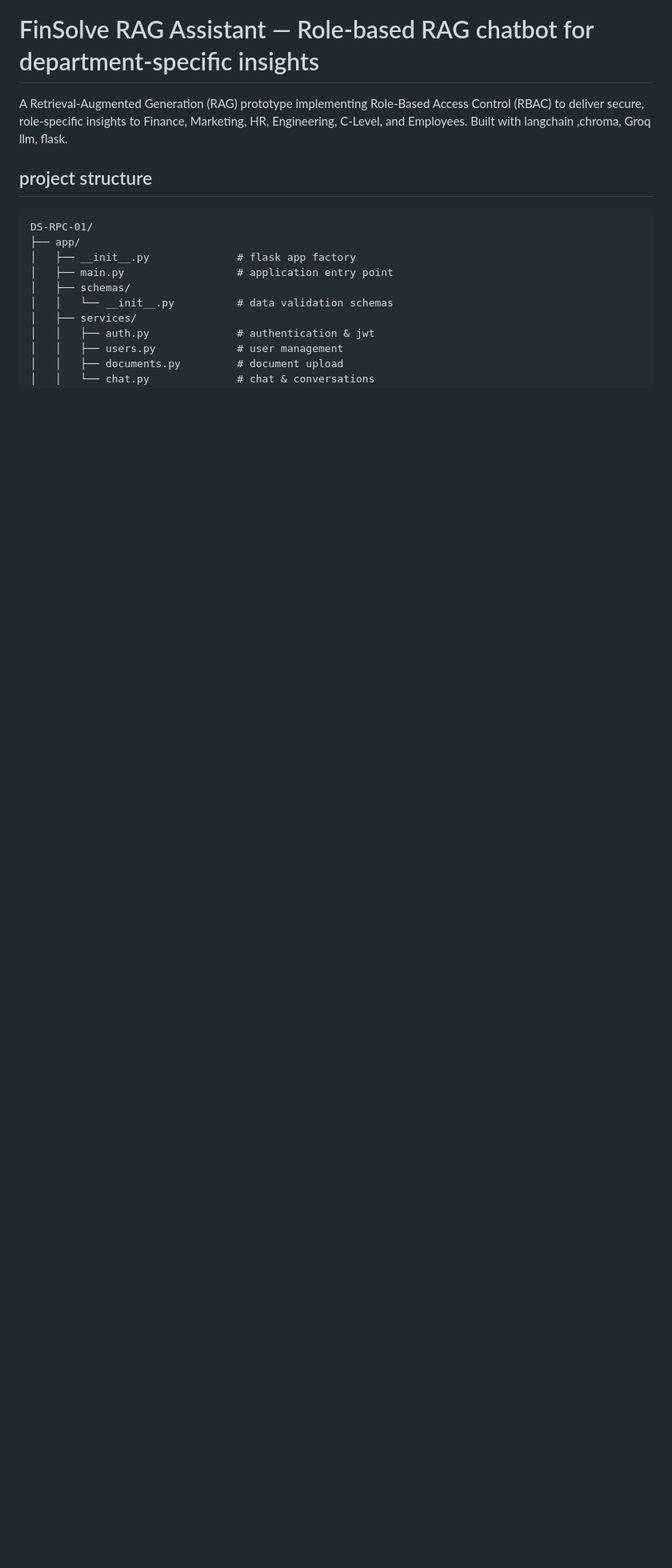
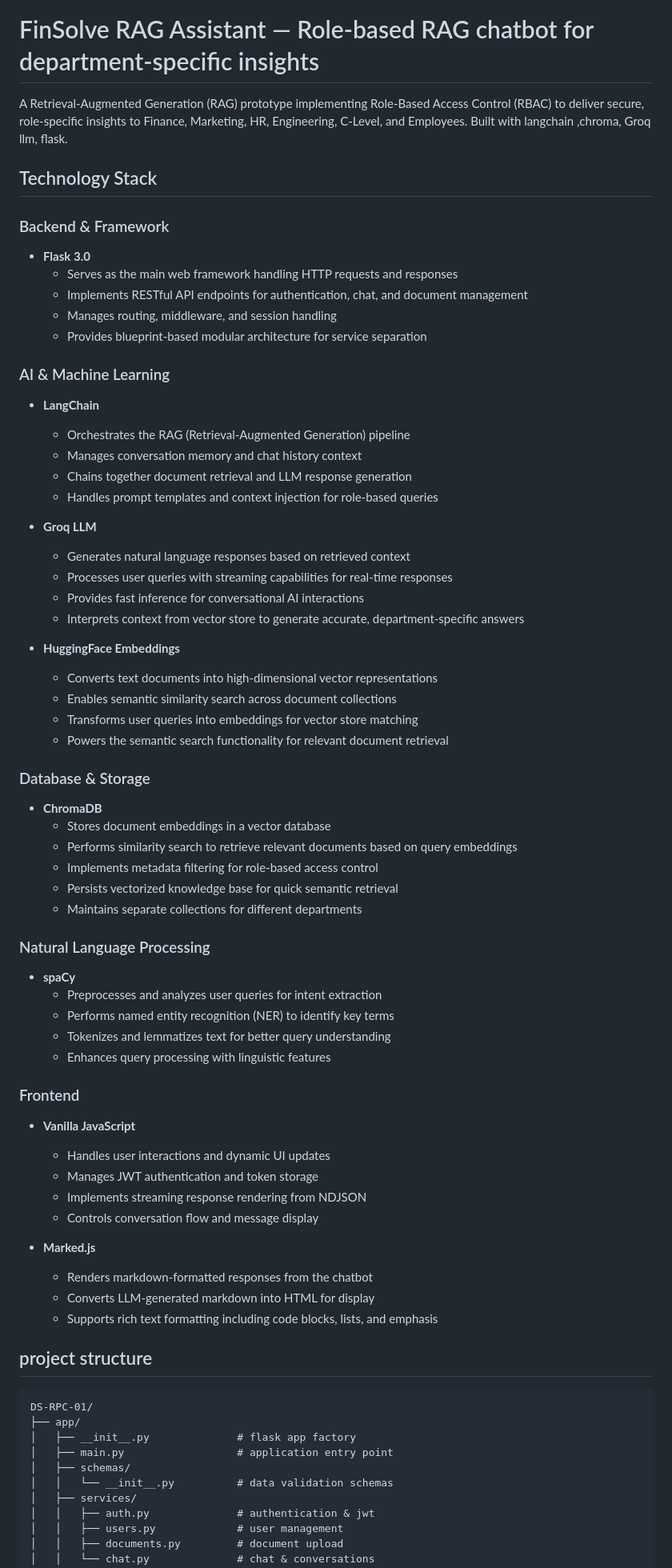
Before and after one commit to param2610-cloud/FinSolve-RAG-Assistant, a Markdown page: README.md, the part around one of its changes. Shown at 80% size. GitHub-like rendering; blank space fills up the shorter version.

````diff
--- a/README.md
+++ b/README.md
@@ -1,6 +1,62 @@
 # FinSolve RAG Assistant — Role-based RAG chatbot for department-specific insights
 
 A Retrieval-Augmented Generation (RAG) prototype implementing Role-Based Access Control (RBAC) to deliver secure, role-specific insights to Finance, Marketing, HR, Engineering, C-Level, and Employees. Built with langchain ,chroma, Groq llm, flask.
+
+## Technology Stack
+
+### Backend & Framework
+- **Flask 3.0**
+  - Serves as the main web framework handling HTTP requests and responses
+  - Implements RESTful API endpoints for authentication, chat, and document management
+  - Manages routing, middleware, and session handling
+  - Provides blueprint-based modular architecture for service separation
+
+### AI & Machine Learning
+- **LangChain**
+  - Orchestrates the RAG (Retrieval-Augmented Generation) pipeline
+  - Manages conversation memory and chat history context
+  - Chains together document retrieval and LLM response generation
+  - Handles prompt templates and context injection for role-based queries
+
+- **Groq LLM**
+  - Generates natural language responses based on retrieved context
+  - Processes user queries with streaming capabilities for real-time responses
+  - Provides fast inference for conversational AI interactions
+  - Interprets context from vector store to generate accurate, department-specific answers
+
+- **HuggingFace Embeddings**
+  - Converts text documents into high-dimensional vector representations
+  - Enables semantic similarity search across document collections
+  - Transforms user queries into embeddings for vector store matching
+  - Powers the semantic search functionality for relevant document retrieval
+
+### Database & Storage
+- **ChromaDB**
+  - Stores document embeddings in a vector database
+  - Performs similarity search to retrieve relevant documents based on query embeddings
+  - Implements metadata filtering for role-based access control
+  - Persists vectorized knowledge base for quick semantic retrieval
+  - Maintains separate collections for different departments
+
+### Natural Language Processing
+- **spaCy**
+  - Preprocesses and analyzes user queries for intent extraction
+  - Performs named entity recognition (NER) to identify key terms
+  - Tokenizes and lemmatizes text for better query understanding
+  - Enhances query processing with linguistic features
+
+### Frontend
+- **Vanilla JavaScript**
+  - Handles user interactions and dynamic UI updates
+  - Manages JWT authentication and token storage
+  - Implements streaming response rendering from NDJSON
+  - Controls conversation flow and message display
+
+- **Marked.js**
+  - Renders markdown-formatted responses from the chatbot
+  - Converts LLM-generated markdown into HTML for display
+  - Supports rich text formatting including code blocks, lists, and emphasis
+
 ## project structure
 
 ```
````
Also changed, not shown: other parts of README.md (+54 -62 lines).
